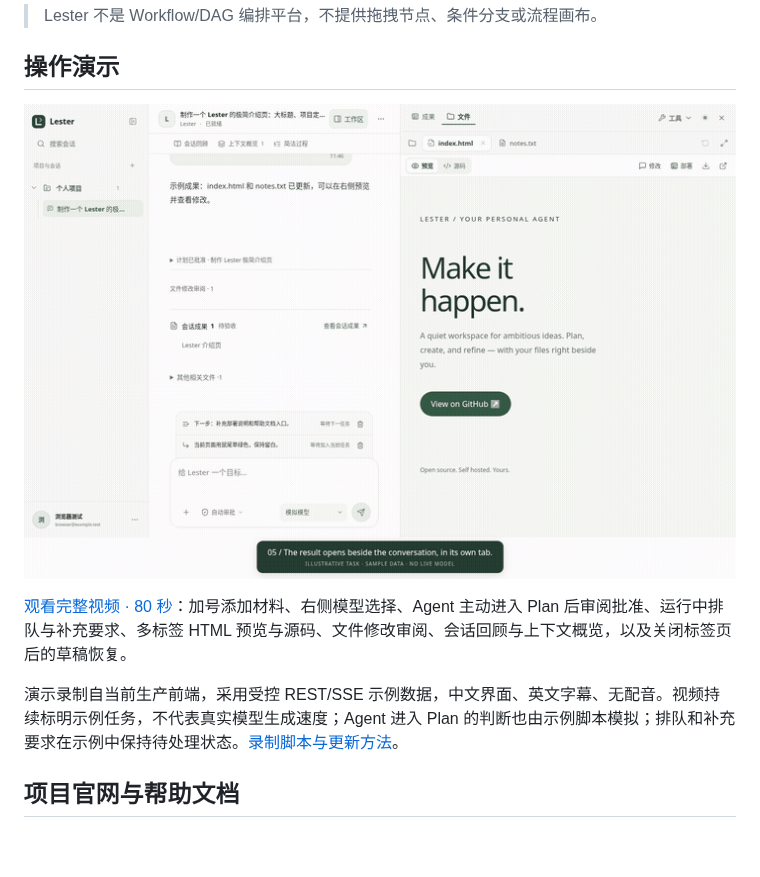
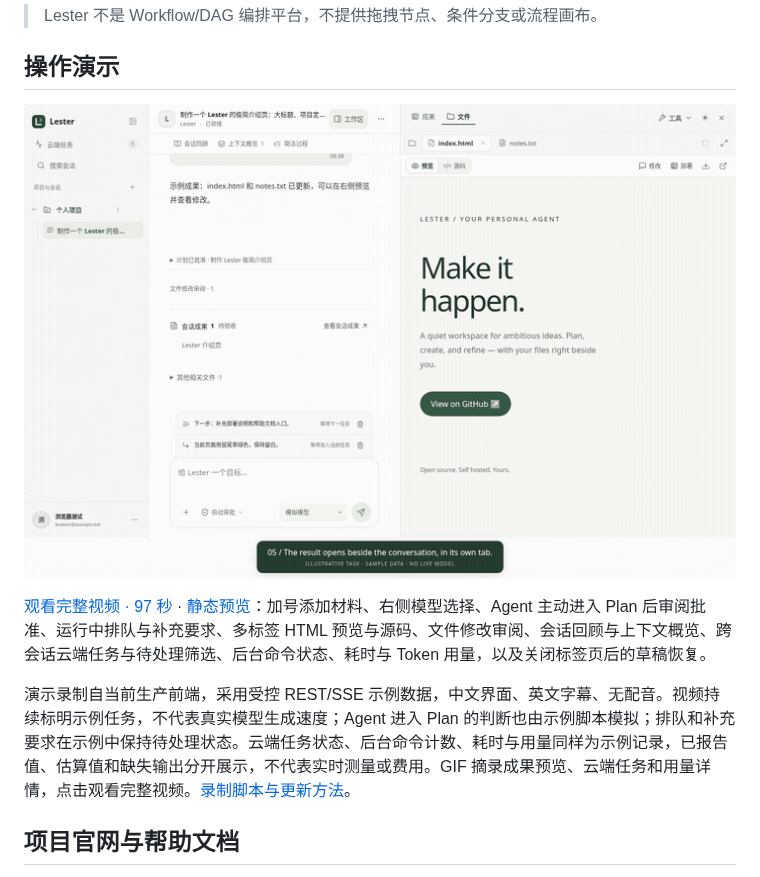
Before and after one commit to biubiuqiu/lester-agent, a Markdown page: README.zh-CN.md, the part around one of its changes. Drawn GitHub-style; pictures changed too: docs/media/lester-walkthrough.gif; blank space fills up the shorter version.

```diff
--- a/README.zh-CN.md
+++ b/README.zh-CN.md
@@ -12,7 +12,7 @@
 
-[观看完整视频 · 80 秒](docs/media/lester-walkthrough.mp4)：加号添加材料、右侧模型选择、Agent 主动进入 Plan 后审阅批准、运行中排队与补充要求、多标签 HTML 预览与源码、文件修改审阅、会话回顾与上下文概览，以及关闭标签页后的草稿恢复。
+[观看完整视频 · 97 秒](docs/media/lester-walkthrough.mp4) · [静态预览](docs/media/lester-walkthrough.png)：加号添加材料、右侧模型选择、Agent 主动进入 Plan 后审阅批准、运行中排队与补充要求、多标签 HTML 预览与源码、文件修改审阅、会话回顾与上下文概览、跨会话云端任务与待处理筛选、后台命令状态、耗时与 Token 用量，以及关闭标签页后的草稿恢复。
 
-演示录制自当前生产前端，采用受控 REST/SSE 示例数据，中文界面、英文字幕、无配音。视频持续标明示例任务，不代表真实模型生成速度；Agent 进入 Plan 的判断也由示例脚本模拟；排队和补充要求在示例中保持待处理状态。[录制脚本与更新方法](docs/media/README.md)。
+演示录制自当前生产前端，采用受控 REST/SSE 示例数据，中文界面、英文字幕、无配音。视频持续标明示例任务，不代表真实模型生成速度；Agent 进入 Plan 的判断也由示例脚本模拟；排队和补充要求在示例中保持待处理状态。云端任务状态、后台命令计数、耗时与用量同样为示例记录，已报告值、估算值和缺失输出分开展示，不代表实时测量或费用。GIF 摘录成果预览、云端任务和用量详情，点击观看完整视频。[录制脚本与更新方法](docs/media/README.md)。
 
 ## 项目官网与帮助文档
 
```
Also changed, not shown: other parts of README.zh-CN.md (+1 -1 lines), README.md (+9 -6 lines), docs/media/README.md (+1 -1 lines), docs/media/lester-walkthrough.png, 3 other files.
